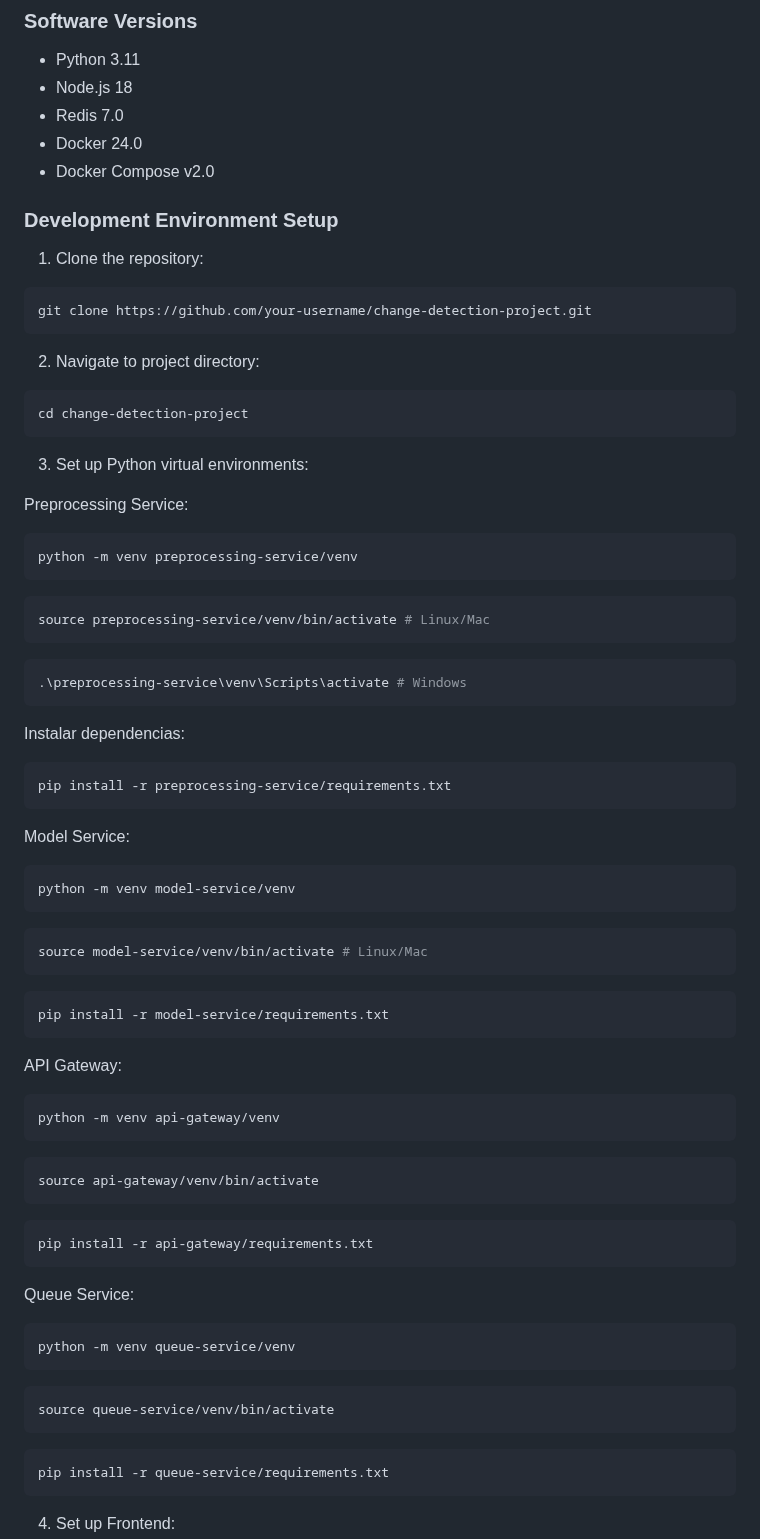
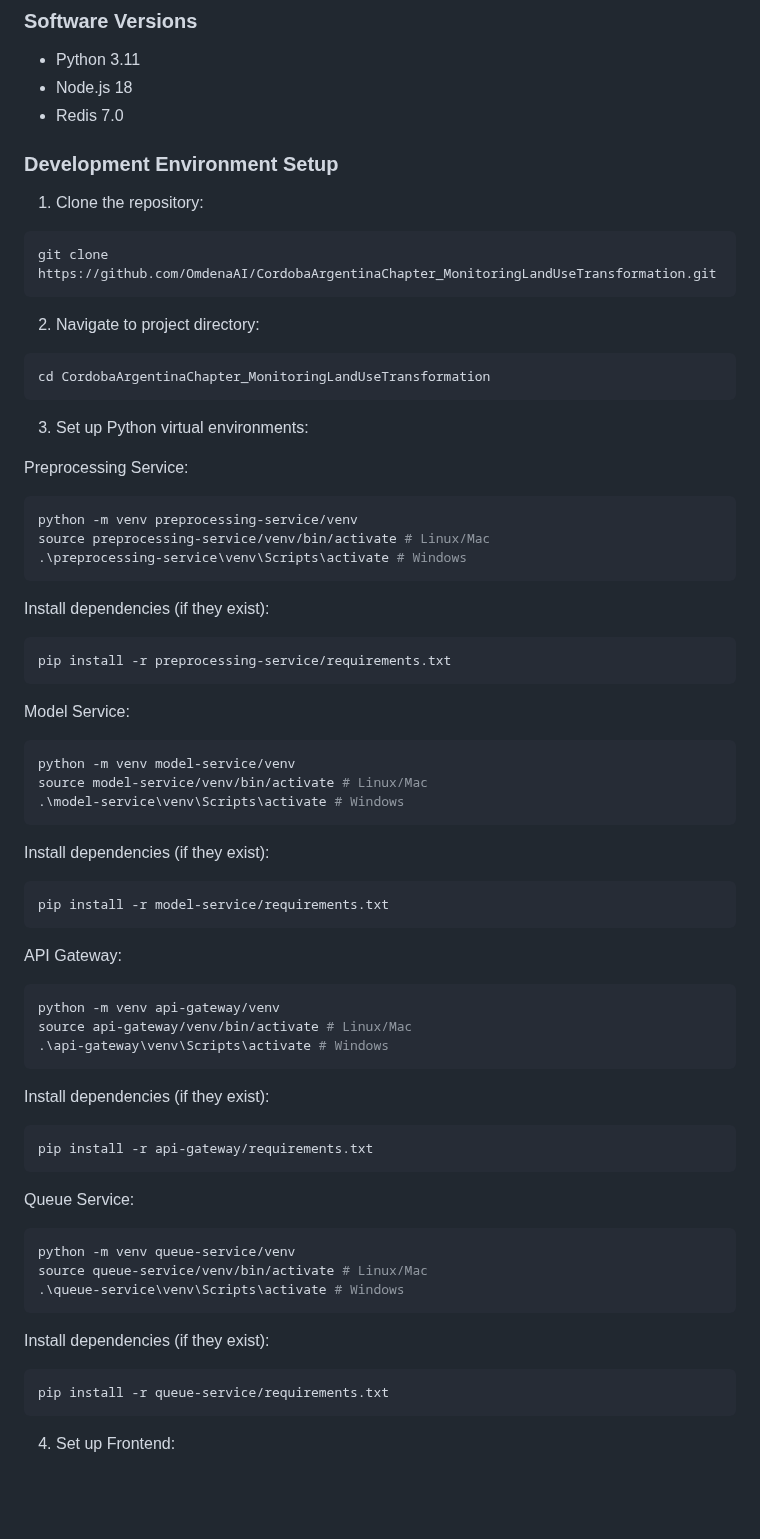
Before and after one commit to OmdenaAI/CordobaArgentinaChapter_MonitoringLandUseTransformation, a Markdown page: README.md, the part around one of its changes. GitHub-like rendering; blank space fills up the shorter version.

Commit message:
Initial commit

````diff
--- a/README.md
+++ b/README.md
@@ -8,19 +8,17 @@ Land use change detection and monitoring system in Córdoba, Argentina, using sa
 - Python 3.11
 - Node.js 18
 - Redis 7.0
-- Docker 24.0
-- Docker Compose v2.0
 
 ### Development Environment Setup
 
 1. Clone the repository:
 ```bash
-git clone https://github.com/your-username/change-detection-project.git
+git clone https://github.com/OmdenaAI/CordobaArgentinaChapter_MonitoringLandUseTransformation.git
 ```
 
 2. Navigate to project directory:
 ```bash
-cd change-detection-project
+cd CordobaArgentinaChapter_MonitoringLandUseTransformation
 ```
 
 3. Set up Python virtual environments:
@@ -28,17 +26,11 @@ cd change-detection-project
 Preprocessing Service:
 ```bash
 python -m venv preprocessing-service/venv
-```
-
-```bash
 source preprocessing-service/venv/bin/activate # Linux/Mac
-```
-
-```bash
 .\preprocessing-service\venv\Scripts\activate # Windows
 ```
 
-Instalar dependencias:
+Install dependencies (if they exist):
 
 ```bash
 pip install -r preprocessing-service/requirements.txt
@@ -47,11 +39,11 @@ pip install -r preprocessing-service/requirements.txt
 Model Service:
 ```bash
 python -m venv model-service/venv
+source model-service/venv/bin/activate # Linux/Mac
+.\model-service\venv\Scripts\activate # Windows
 ```
 
-```bash
-source model-service/venv/bin/activate # Linux/Mac
-```
+Install dependencies (if they exist):
 
 ```bash
 pip install -r model-service/requirements.txt
@@ -60,11 +52,11 @@ pip install -r model-service/requirements.txt
 API Gateway:
 ```bash
 python -m venv api-gateway/venv
+source api-gateway/venv/bin/activate # Linux/Mac
+.\api-gateway\venv\Scripts\activate # Windows
 ```
 
-```bash
-source api-gateway/venv/bin/activate
-```
+Install dependencies (if they exist):
 
 ```bash
 pip install -r api-gateway/requirements.txt
@@ -73,10 +65,12 @@ pip install -r api-gateway/requirements.txt
 Queue Service:
 ```bash
 python -m venv queue-service/venv
+source queue-service/venv/bin/activate # Linux/Mac
+.\queue-service\venv\Scripts\activate # Windows
 ```
-```bash
-source queue-service/venv/bin/activate
-```
+
+Install dependencies (if they exist):
+
 ```bash
 pip install -r queue-service/requirements.txt
 ```
````
Also changed, not shown: other parts of README.md (+0 -13 lines), docs/assets/readme.md (deleted).
